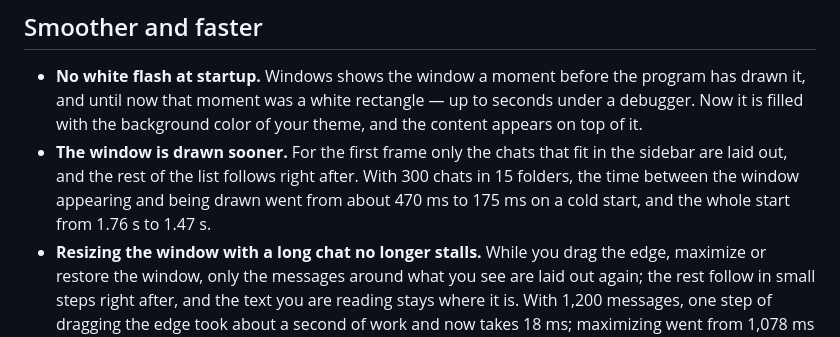
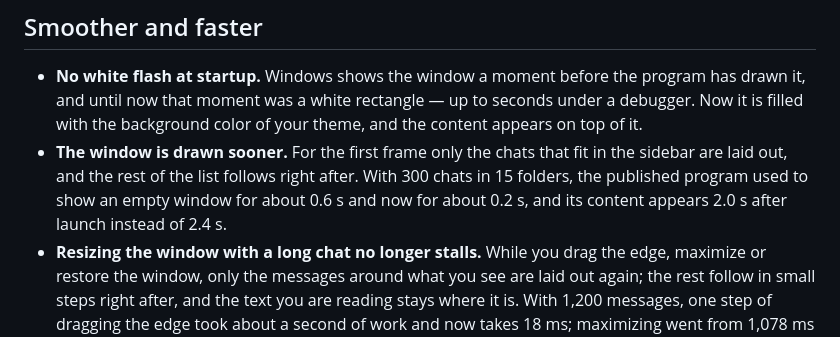
Before and after one commit to Qvisono/Amarin-Admin-AI, a Markdown page: .github/release-notes/v1.30.0.md, the part around the change. GitHub-like rendering.

Commit message:
Заметки 1.30.0: цифры запуска — по опубликованному exe
Строка о раннем первом кадре брала числа лабораторного замера
(StartupBenchTests: Release без ReadyToRun, холодный процесс). Человек
запускает опубликованный exe, поэтому в заметках теперь его числа:
опубликованные теми же флагами, что release.yml, 1.29.0 и 1.30.0 на
одинаковой папке данных (300 чатов в 15 папках), медиана шести прогонов —
пустое окно 0,62 → 0,22 с, содержимое через 2,43 → 2,04 с после запуска.

Сборка с -warnaserror чистая; dotnet test — 3519 из 3519, журнал общего
потока интерфейса пуст.

Co-Authored-By: Claude Opus 5.5 <noreply@anthropic.com>

```diff
--- a/.github/release-notes/v1.30.0.md
+++ b/.github/release-notes/v1.30.0.md
@@ -8,9 +8,9 @@ Settings, keys and conversations from earlier versions are read as they are.
   it, and until now that moment was a white rectangle — up to seconds under a debugger. Now it is
   filled with the background color of your theme, and the content appears on top of it.
 - **The window is drawn sooner.** For the first frame only the chats that fit in the sidebar are
-  laid out, and the rest of the list follows right after. With 300 chats in 15 folders, the time
-  between the window appearing and being drawn went from about 470 ms to 175 ms on a cold start,
-  and the whole start from 1.76 s to 1.47 s.
+  laid out, and the rest of the list follows right after. With 300 chats in 15 folders, the
+  published program used to show an empty window for about 0.6 s and now for about 0.2 s, and its
+  content appears 2.0 s after launch instead of 2.4 s.
 - **Resizing the window with a long chat no longer stalls.** While you drag the edge, maximize or
   restore the window, only the messages around what you see are laid out again; the rest follow
   in small steps right after, and the text you are reading stays where it is. With 1,200
```
